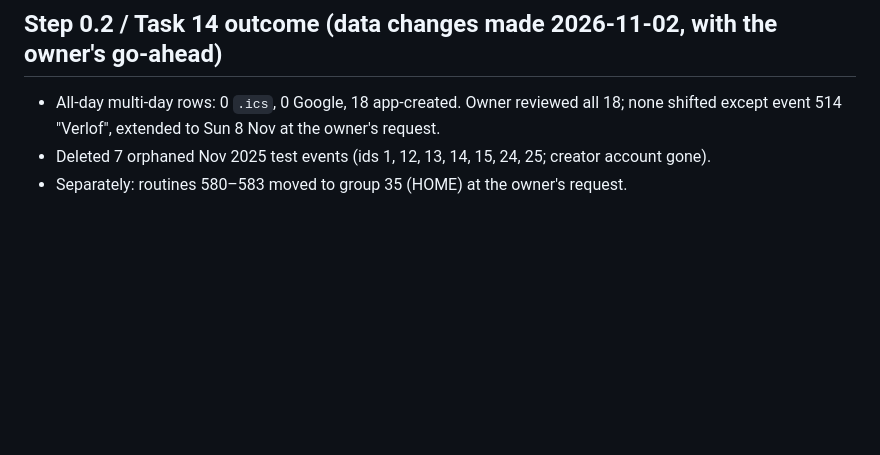
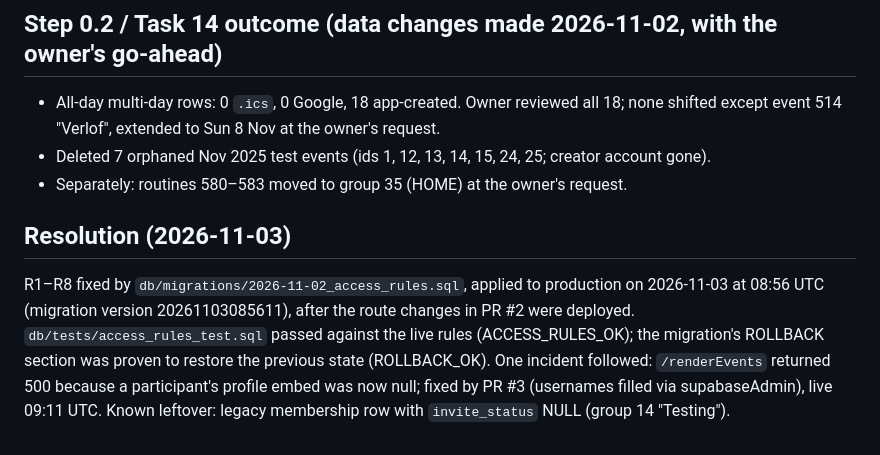
Before and after one commit to GuillaumeLeBerreBIT/CalendarTrackingApp, a Markdown page: docs/audits/2026-11-02-db-inventory.md, the part around the change. GitHub-like rendering; blank space fills up the shorter version.

```diff
--- a/docs/audits/2026-11-02-db-inventory.md
+++ b/docs/audits/2026-11-02-db-inventory.md
@@ -55,3 +55,13 @@ function signature.
   shifted except event 514 "Verlof", extended to Sun 8 Nov at the owner's request.
 - Deleted 7 orphaned Nov 2025 test events (ids 1, 12, 13, 14, 15, 24, 25; creator account gone).
 - Separately: routines 580–583 moved to group 35 (HOME) at the owner's request.
+
+## Resolution (2026-11-03)
+
+R1–R8 fixed by `db/migrations/2026-11-02_access_rules.sql`, applied to production on
+2026-11-03 at 08:56 UTC (migration version 20261103085611), after the route changes in PR #2
+were deployed. `db/tests/access_rules_test.sql` passed against the live rules
+(ACCESS_RULES_OK); the migration's ROLLBACK section was proven to restore the previous state
+(ROLLBACK_OK). One incident followed: `/renderEvents` returned 500 because a participant's
+profile embed was now null; fixed by PR #3 (usernames filled via supabaseAdmin), live 09:11 UTC.
+Known leftover: legacy membership row with `invite_status` NULL (group 14 "Testing").
```
Also changed, not shown: CLAUDE.md (+1 -0 lines).
